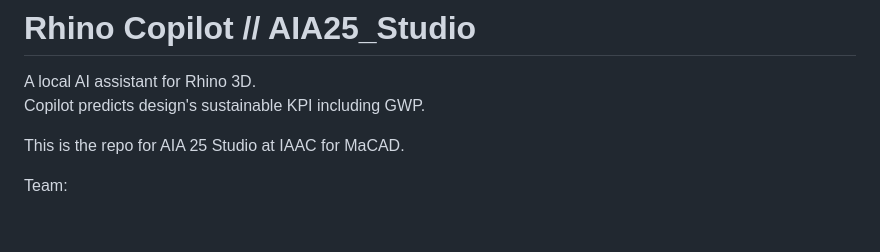
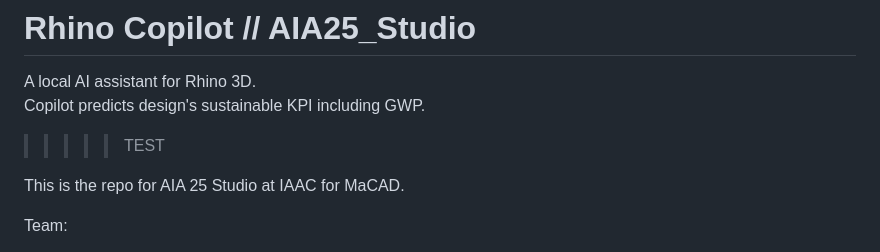
Before and after one commit to Aymrc/AIA25_Studio, a Markdown page: README.md, the part around the change. GitHub-like rendering; blank space fills up the shorter version.

```diff
--- a/README.md
+++ b/README.md
@@ -6,6 +6,7 @@
 A local AI assistant for Rhino 3D.
 Copilot predicts design's sustainable KPI including GWP.
 
+>>>>> TEST
 
 This is the repo for AIA 25 Studio at IAAC for MaCAD.
 
```
